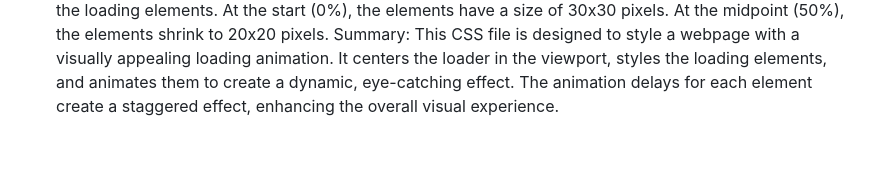
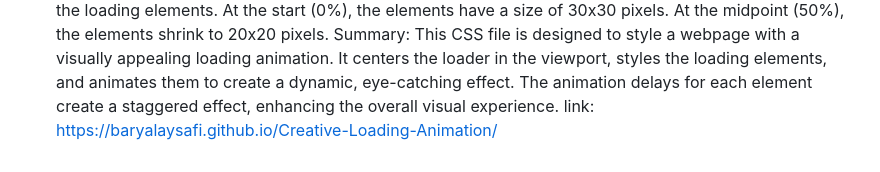
Before and after one commit to baryalaysafi/Creative-Loading-Animation, a Markdown page: README.md, the part around the change. Rendered like a GitHub page.

```diff
--- a/README.md
+++ b/README.md
@@ -58,3 +58,4 @@ At the start (0%), the elements have a size of 30x30 pixels.
 At the midpoint (50%), the elements shrink to 20x20 pixels.
 Summary:
 This CSS file is designed to style a webpage with a visually appealing loading animation. It centers the loader in the viewport, styles the loading elements, and animates them to create a dynamic, eye-catching effect. The animation delays for each element create a staggered effect, enhancing the overall visual experience.
+link: https://baryalaysafi.github.io/Creative-Loading-Animation/
```
